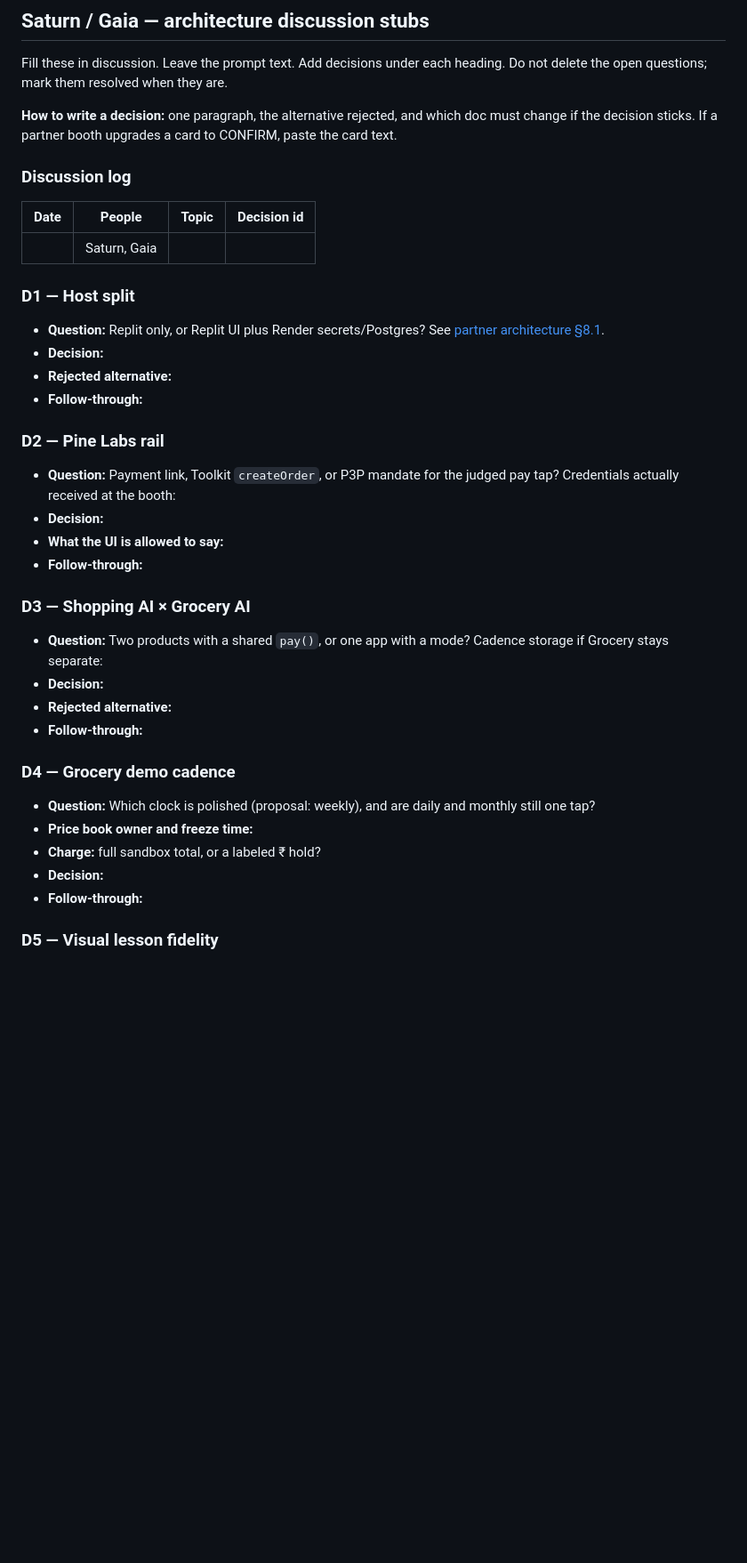
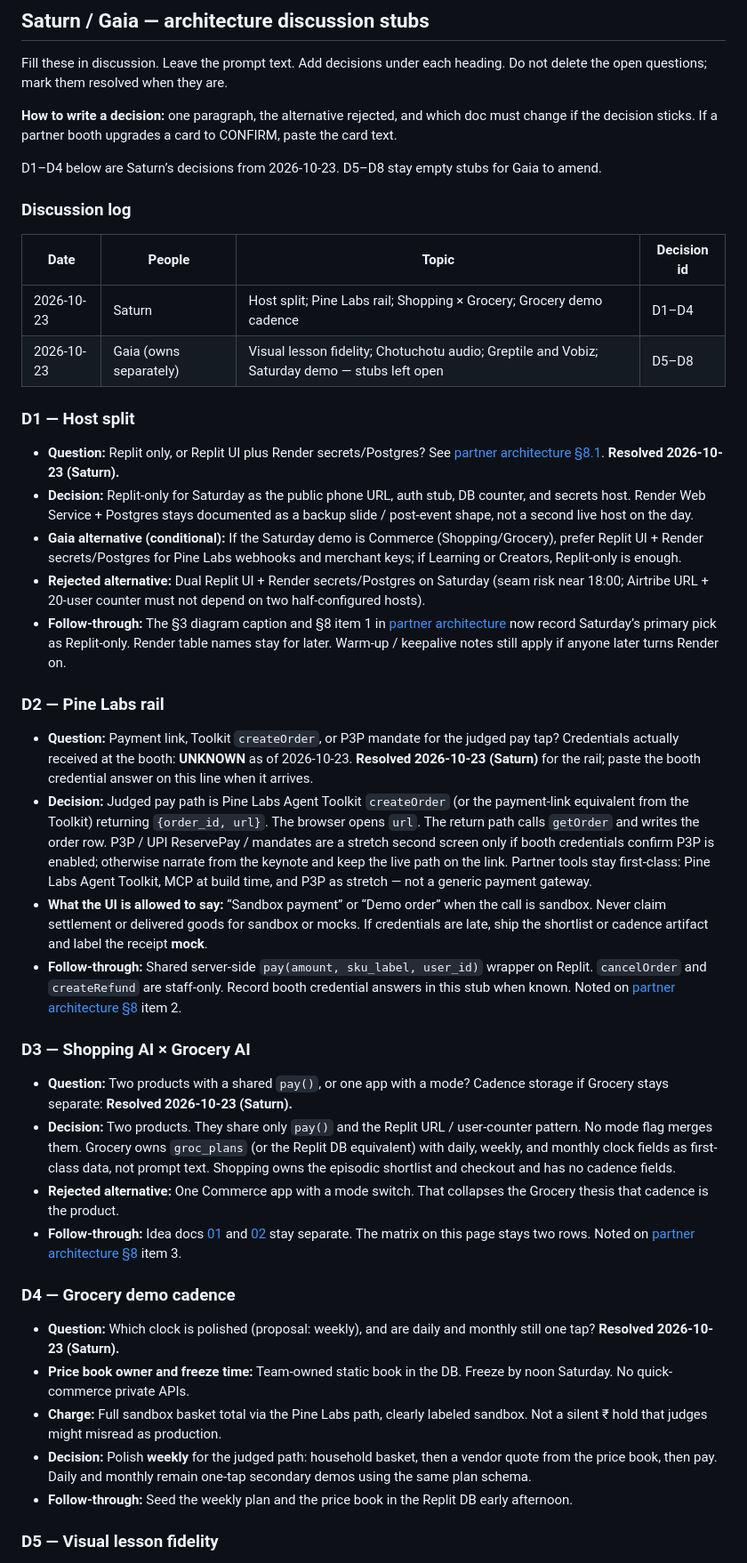
Before and after one commit to levelscorner/airtribe-builders-day, a Markdown page: docs/06-unified-ideas.md, the part around the change. Shown at 89% size. Rendered like a GitHub page; blank space fills up the shorter version.

Commit message:
Record Saturn's Saturday architecture decisions for D1–D4.
Replit-only is the primary host, with Gaia's conditional Commerce alternative noted beside it. Pine Labs stays Toolkit or payment link, Shopping and Grocery stay separate, and the Grocery judged path is weekly. D5–D8 stubs stay empty for Gaia.

Co-authored-by: Abhinav Rana <levelscorner@users.noreply.github.com>

```diff
--- a/docs/06-unified-ideas.md
+++ b/docs/06-unified-ideas.md
@@ -98,40 +98,44 @@ Fill these in discussion. Leave the prompt text. Add decisions under each headin
 
 **How to write a decision:** one paragraph, the alternative rejected, and which doc must change if the decision sticks. If a partner booth upgrades a card to CONFIRM, paste the card text.
 
+D1–D4 below are Saturn’s decisions from 2026-10-23. D5–D8 stay empty stubs for Gaia to amend.
+
 ### Discussion log
 
 | Date | People | Topic | Decision id |
 |---|---|---|---|
-| | Saturn, Gaia | | |
+| 2026-10-23 | Saturn | Host split; Pine Labs rail; Shopping × Grocery; Grocery demo cadence | D1–D4 |
+| 2026-10-23 | Gaia (owns separately) | Visual lesson fidelity; Chotuchotu audio; Greptile and Vobiz; Saturday demo — stubs left open | D5–D8 |
 
 ### D1 — Host split
 
-- **Question:** Replit only, or Replit UI plus Render secrets/Postgres? See [partner architecture §8.1](05-partner-stack-architecture.md).
-- **Decision:**
-- **Rejected alternative:**
-- **Follow-through:**
+- **Question:** Replit only, or Replit UI plus Render secrets/Postgres? See [partner architecture §8.1](05-partner-stack-architecture.md). **Resolved 2026-10-23 (Saturn).**
+- **Decision:** Replit-only for Saturday as the public phone URL, auth stub, DB counter, and secrets host. Render Web Service + Postgres stays documented as a backup slide / post-event shape, not a second live host on the day.
+- **Gaia alternative (conditional):** If the Saturday demo is Commerce (Shopping/Grocery), prefer Replit UI + Render secrets/Postgres for Pine Labs webhooks and merchant keys; if Learning or Creators, Replit-only is enough.
+- **Rejected alternative:** Dual Replit UI + Render secrets/Postgres on Saturday (seam risk near 18:00; Airtribe URL + 20-user counter must not depend on two half-configured hosts).
+- **Follow-through:** The §3 diagram caption and §8 item 1 in [partner architecture](05-partner-stack-architecture.md) now record Saturday’s primary pick as Replit-only. Render table names stay for later. Warm-up / keepalive notes still apply if anyone later turns Render on.
 
 ### D2 — Pine Labs rail
 
-- **Question:** Payment link, Toolkit `createOrder`, or P3P mandate for the judged pay tap? Credentials actually received at the booth:
-- **Decision:**
-- **What the UI is allowed to say:**
-- **Follow-through:**
+- **Question:** Payment link, Toolkit `createOrder`, or P3P mandate for the judged pay tap? Credentials actually received at the booth: **UNKNOWN** as of 2026-10-23. **Resolved 2026-10-23 (Saturn)** for the rail; paste the booth credential answer on this line when it arrives.
+- **Decision:** Judged pay path is Pine Labs Agent Toolkit `createOrder` (or the payment-link equivalent from the Toolkit) returning `{order_id, url}`. The browser opens `url`. The return path calls `getOrder` and writes the order row. P3P / UPI ReservePay / mandates are a stretch second screen only if booth credentials confirm P3P is enabled; otherwise narrate from the keynote and keep the live path on the link. Partner tools stay first-class: Pine Labs Agent Toolkit, MCP at build time, and P3P as stretch — not a generic payment gateway.
+- **What the UI is allowed to say:** “Sandbox payment” or “Demo order” when the call is sandbox. Never claim settlement or delivered goods for sandbox or mocks. If credentials are late, ship the shortlist or cadence artifact and label the receipt **mock**.
+- **Follow-through:** Shared server-side `pay(amount, sku_label, user_id)` wrapper on Replit. `cancelOrder` and `createRefund` are staff-only. Record booth credential answers in this stub when known. Noted on [partner architecture §8](05-partner-stack-architecture.md) item 2.
 
 ### D3 — Shopping AI × Grocery AI
 
-- **Question:** Two products with a shared `pay()`, or one app with a mode? Cadence storage if Grocery stays separate:
-- **Decision:**
-- **Rejected alternative:**
-- **Follow-through:**
+- **Question:** Two products with a shared `pay()`, or one app with a mode? Cadence storage if Grocery stays separate: **Resolved 2026-10-23 (Saturn).**
+- **Decision:** Two products. They share only `pay()` and the Replit URL / user-counter pattern. No mode flag merges them. Grocery owns `groc_plans` (or the Replit DB equivalent) with daily, weekly, and monthly clock fields as first-class data, not prompt text. Shopping owns the episodic shortlist and checkout and has no cadence fields.
+- **Rejected alternative:** One Commerce app with a mode switch. That collapses the Grocery thesis that cadence is the product.
+- **Follow-through:** Idea docs [01](01-shopping-ai.md) and [02](02-grocery-ai-cadences.md) stay separate. The matrix on this page stays two rows. Noted on [partner architecture §8](05-partner-stack-architecture.md) item 3.
 
 ### D4 — Grocery demo cadence
 
-- **Question:** Which clock is polished (proposal: weekly), and are daily and monthly still one tap?
-- **Price book owner and freeze time:**
-- **Charge:** full sandbox total, or a labeled ₹ hold?
-- **Decision:**
-- **Follow-through:**
+- **Question:** Which clock is polished (proposal: weekly), and are daily and monthly still one tap? **Resolved 2026-10-23 (Saturn).**
+- **Price book owner and freeze time:** Team-owned static book in the DB. Freeze by noon Saturday. No quick-commerce private APIs.
+- **Charge:** Full sandbox basket total via the Pine Labs path, clearly labeled sandbox. Not a silent ₹ hold that judges might misread as production.
+- **Decision:** Polish **weekly** for the judged path: household basket, then a vendor quote from the price book, then pay. Daily and monthly remain one-tap secondary demos using the same plan schema.
+- **Follow-through:** Seed the weekly plan and the price book in the Replit DB early afternoon.
 
 ### D5 — Visual lesson fidelity
 
```
Also changed, not shown: docs/05-partner-stack-architecture.md (+12 -1 lines).
